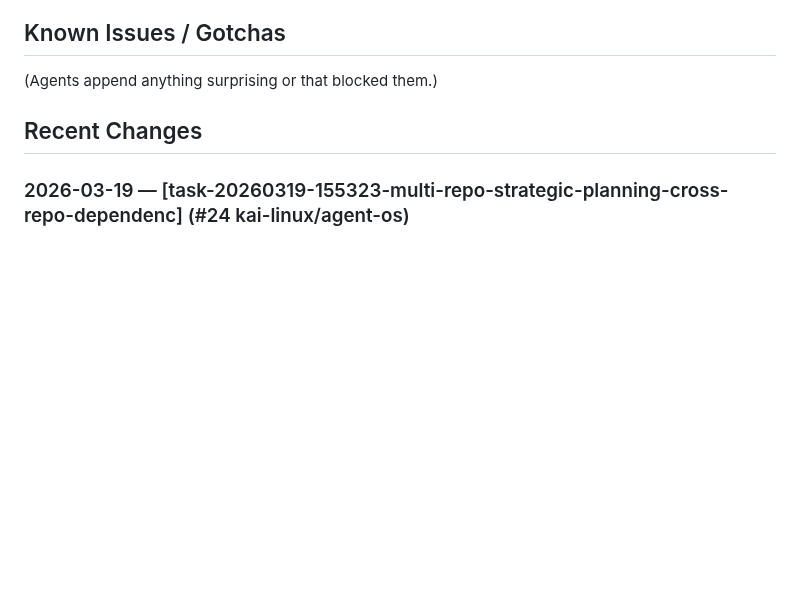
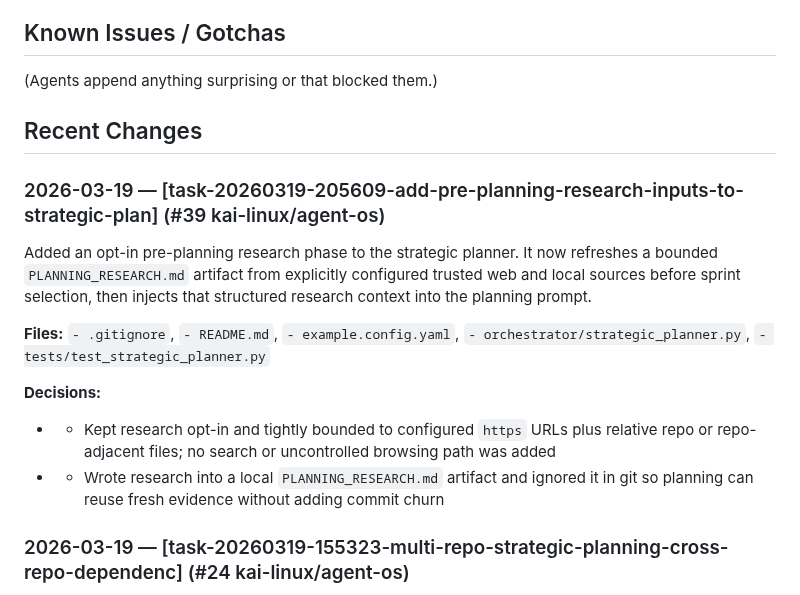
Before and after one commit to kai-linux/agent-os, a Markdown page: CODEBASE.md, the part around the change. GitHub-like rendering; blank space fills up the shorter version.

Commit message:
chore: update CODEBASE.md after task-20260319-205609-add-pre-planning-research-inputs-to-strategic-plan

```diff
--- a/CODEBASE.md
+++ b/CODEBASE.md
@@ -15,6 +15,16 @@
 (Agents append anything surprising or that blocked them.)
 
 ## Recent Changes
+
+### 2026-03-19 — [task-20260319-205609-add-pre-planning-research-inputs-to-strategic-plan] (#39 kai-linux/agent-os)
+Added an opt-in pre-planning research phase to the strategic planner. It now refreshes a bounded `PLANNING_RESEARCH.md` artifact from explicitly configured trusted web and local sources before sprint selection, then injects that structured research context into the planning prompt.
+
+**Files:** `- .gitignore`, `- README.md`, `- example.config.yaml`, `- orchestrator/strategic_planner.py`, `- tests/test_strategic_planner.py`
+
+**Decisions:**
+  - - Kept research opt-in and tightly bounded to configured `https` URLs plus relative repo or repo-adjacent files; no search or uncontrolled browsing path was added
+  - - Wrote research into a local `PLANNING_RESEARCH.md` artifact and ignored it in git so planning can reuse fresh evidence without adding commit churn
+
 
 ### 2026-03-19 — [task-20260319-155323-multi-repo-strategic-planning-cross-repo-dependenc] (#24 kai-linux/agent-os)
 Implemented multi-repo strategy preloading, conservative cross-repo dependency inference, dependency-aware planning order, and prompt context injection so sprint planning can sequence prerequisite repository work before dependent repository work.
```
